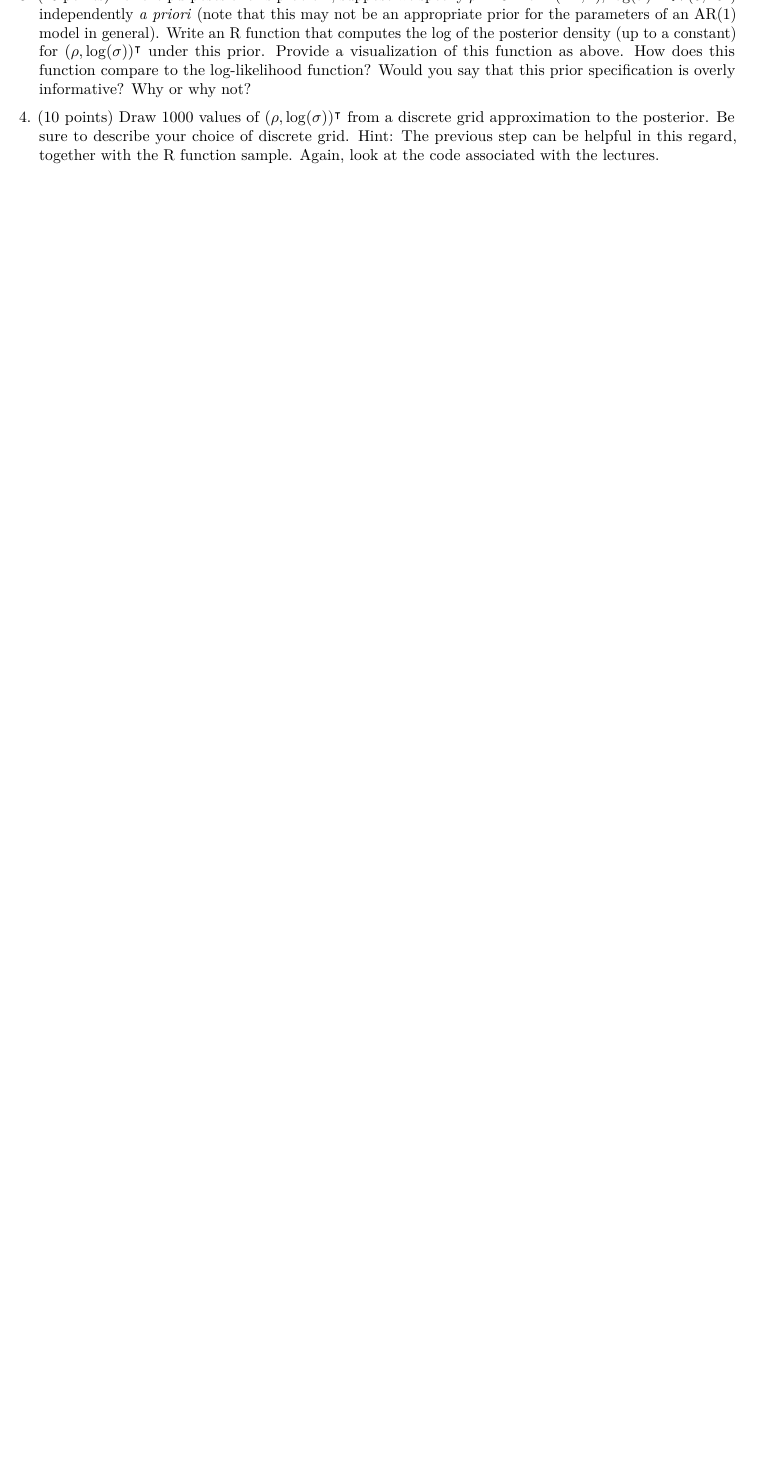
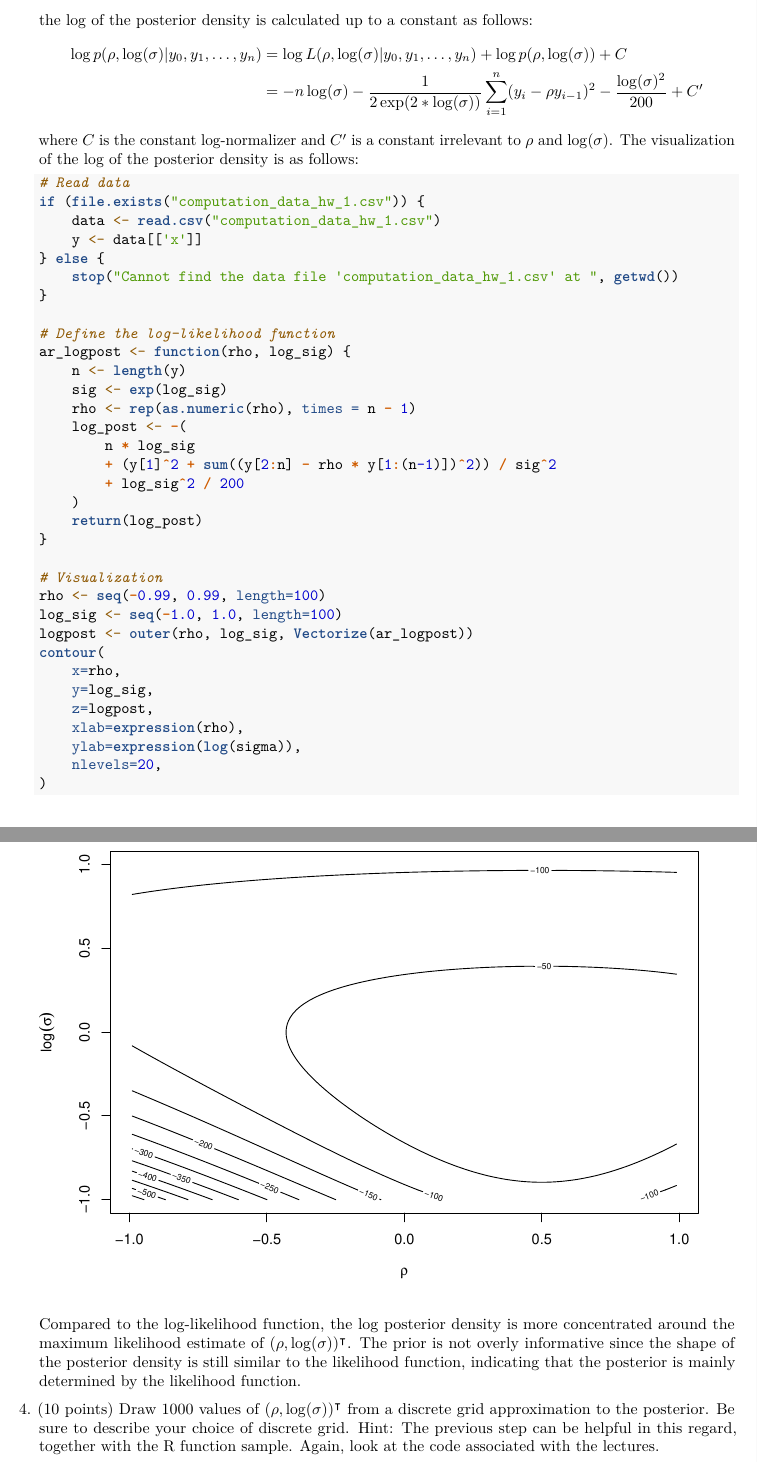
Before and after one commit to juanwulu/courses, an R Markdown document (purdue/stat656-fall2024/homework1/hw1.rmd): part of page 3 of 3 before the commit and two parts of pages 3 and 4 of 4 after it, the two joined at a grey line, cut at the place of the change, the shorter picture padded with empty space. Rendered offline with R 4.5, knitr and Pandoc, then LaTeX, with nearby package versions.

Commit message:
stat656(hw1): Update solution for problem 1.3

````diff
--- a/purdue/stat656-fall2024/homework1/hw1.rmd
+++ b/purdue/stat656-fall2024/homework1/hw1.rmd
@@ -66,4 +62,3 @@ The _autoregressive model_ is frequently used to analyze time series data. The s
     )
     ```
 
-3. (10 points) For the purposes of this problem, suppose we specify $\rho\sim\text{Uniform}(-1, 1)$, $\log(\sigma)\sim\mathcal{N}(0, 10^2)$ independently _a priori_ (note that this may not be an appropriate prior for the parameters of an AR(1) model in general). Write an R function that computes the log of the posterior density (up to a constant) for $(\rho, \log(\sigma))^\intercal$ under this prior. Provide a visualization of this function as above. How does this function compare to the log-likelihood function? Would you say that this prior specification is overly informative? Why or why not?
@@ -70,3 +69,46 @@ The _autoregressive model_ is frequently used to analyze time series data. The s
+    \begin{aligned}
+        \log p(\rho,\log(\sigma)|y_0,y_1,\ldots,y_n) &= \log L(\rho,\log(\sigma)|y_0,y_1,\ldots,y_n) + \log p(\rho,\log(\sigma)) + C \\
+        &= - n\log(\sigma) - \frac{1}{2\exp(2 * \log(\sigma))}\sum\limits_{i=1}^n(y_i-\rho y_{i-1})^2 - \frac{\log(\sigma)^2}{200} + C^\prime
+    \end{aligned}
+    $$
+    where $C$ is the constant log-normalizer and $C^\prime$ is a constant irrelevant to $\rho$ and $\log(\sigma)$. The visualization of the log of the posterior density is as follows:
+    ```{r fig.width=8, fig.height=6}
+    # Read data
+    if (file.exists("computation_data_hw_1.csv")) {
+        data <- read.csv("computation_data_hw_1.csv")
+        y <- data[['x']]
+    } else {
+        stop("Cannot find the data file 'computation_data_hw_1.csv' at ", getwd())
+    }
+
+    # Define the log-likelihood function
+    ar_logpost <- function(rho, log_sig) {
+        n <- length(y)
+        sig <- exp(log_sig)
+        rho <- rep(as.numeric(rho), times = n - 1)
+        log_post <- -(
+            n * log_sig
+            + (y[1]^2 + sum((y[2:n] - rho * y[1:(n-1)])^2)) / sig^2
+            + log_sig^2 / 200
+        )
+        return(log_post)
+    }
+
+    # Visualization
+    rho <- seq(-0.99, 0.99, length=100)
+    log_sig <- seq(-1.0, 1.0, length=100)
+    logpost <- outer(rho, log_sig, Vectorize(ar_logpost))
+    contour(
+        x=rho,
+        y=log_sig,
+        z=logpost,
+        xlab=expression(rho),
+        ylab=expression(log(sigma)),
+        nlevels=20,
+    )
+    ```
+
+    Compared to the log-likelihood function, the log posterior density is more concentrated around the maximum likelihood estimate of $(\rho, \log(\sigma))^\intercal$. The prior is not overly informative since the shape of the posterior density is still similar to the likelihood function, indicating that the posterior is mainly determined by the likelihood function.
 
 4. (10 points) Draw 1000 values of $(\rho, \log(\sigma))^\intercal$ from a discrete grid approximation to the posterior. Be sure to describe your choice of discrete grid. Hint: The previous step can be helpful in this regard, together with the R function sample. Again, look at the code associated with the lectures.
 
````
Also changed, not shown: purdue/stat656-fall2024/homework1/hw1.pdf, purdue/stat656-fall2024/homework1/hw1.rmd (17 more changed lines).
